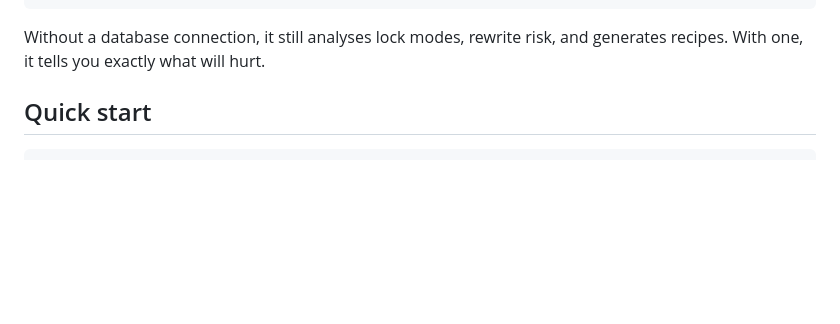
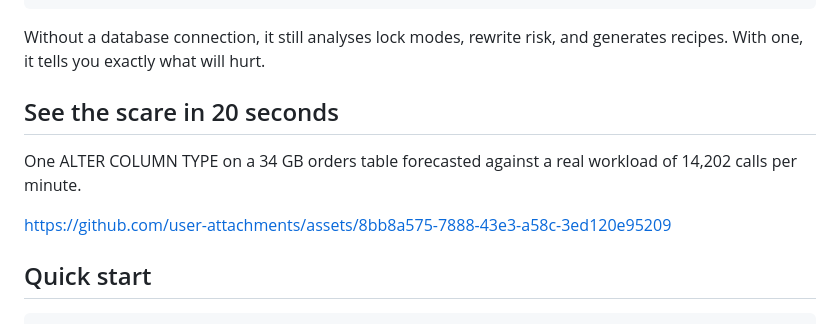
Before and after one commit to michaelmillar/pg-blast-radius, a Markdown page: README.md, the part around the change. Rendered like a GitHub page; blank space fills up the shorter version.

Commit message:
add scary migration clip to README above quick start
20 second motion demo of ALTER COLUMN TYPE forecast against real workload. Keeps the existing full walkthrough as the hero video.

````diff
--- a/README.md
+++ b/README.md
@@ -65,6 +65,12 @@ $ pg-blast-radius analyse migration.sql --stats-file prod-stats.json
 ```
 
 Without a database connection, it still analyses lock modes, rewrite risk, and generates recipes. With one, it tells you exactly what will hurt.
+
+## See the scare in 20 seconds
+
+One ALTER COLUMN TYPE on a 34 GB orders table forecasted against a real workload of 14,202 calls per minute.
+
+https://github.com/user-attachments/assets/8bb8a575-7888-43e3-a58c-3ed120e95209
 
 ## Quick start
 
````
